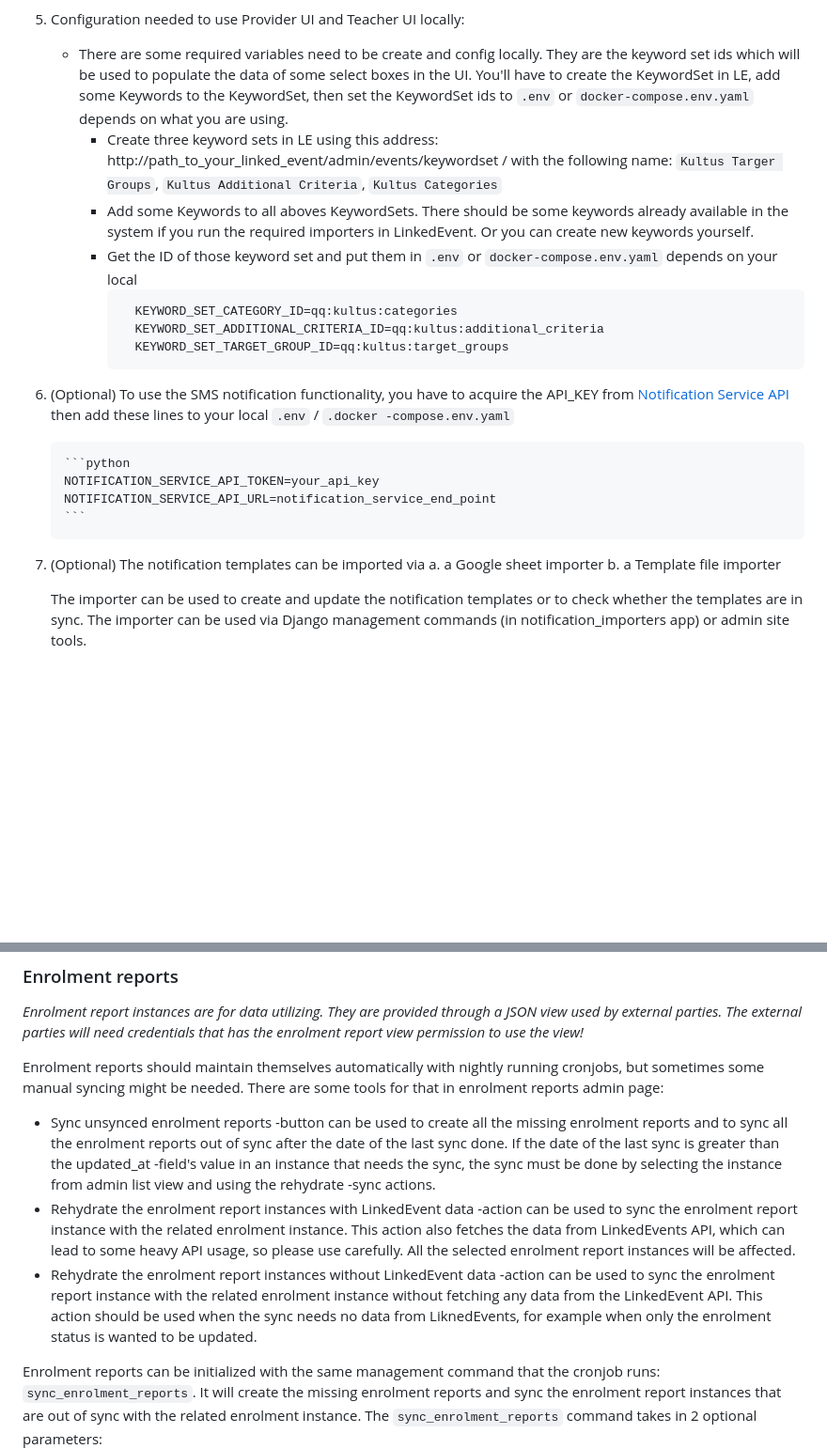
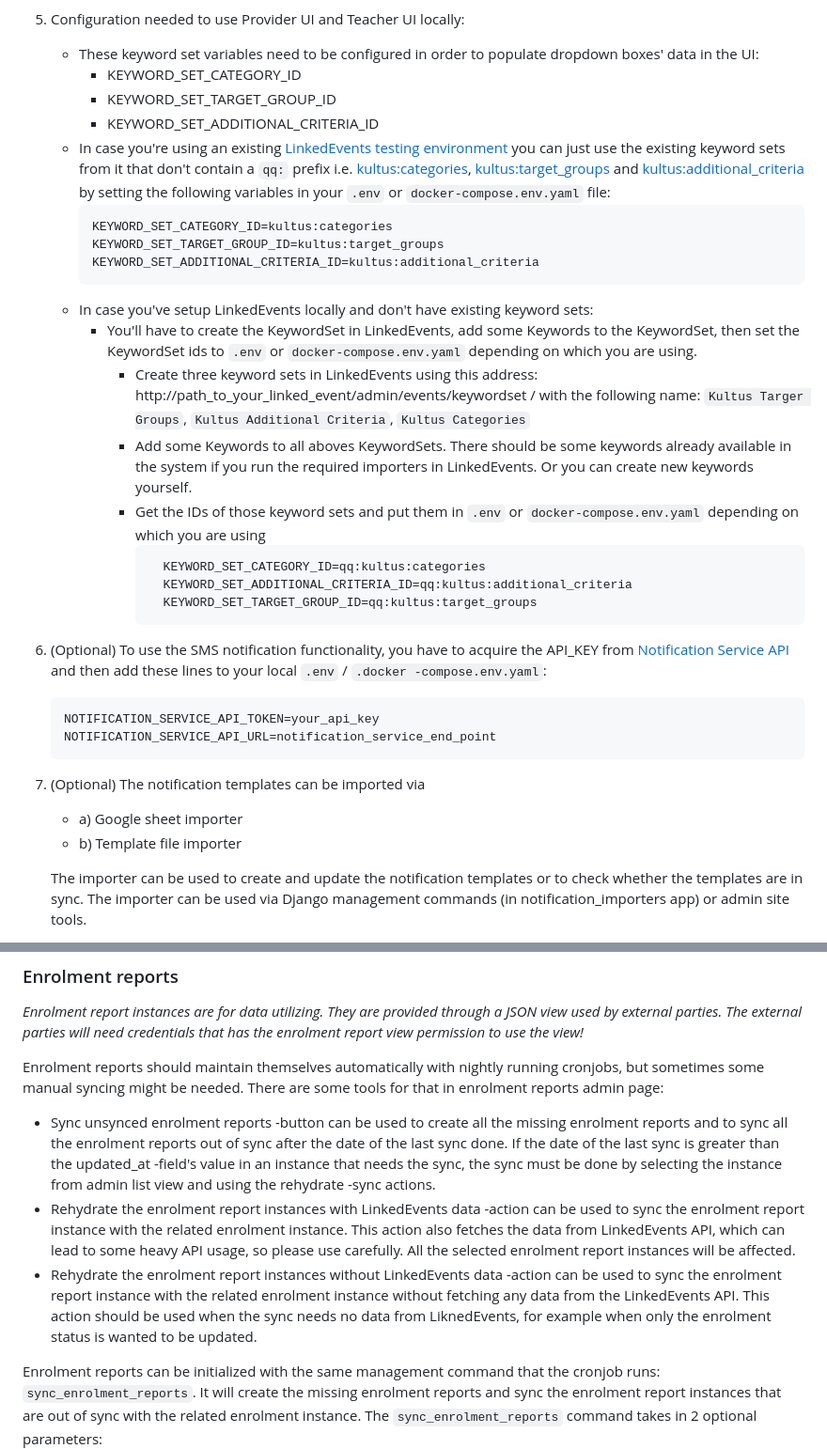
Before and after one commit to City-of-Helsinki/palvelutarjotin, a Markdown page: README.md, 2 parts joined by grey strips. Shown at 94% size. GitHub-like rendering; blank space fills up the shorter version.

````diff
--- a/README.md
+++ b/README.md
@@ -113,31 +141,46 @@ Allow user to create test database
       assign staff permission to this user. After that the user can create/edit events from Provider UI
 
 5.  Configuration needed to use Provider UI and Teacher UI locally:
-    - There are some required variables need to be create and config locally. They are the keyword set ids which will
-      be used to populate the data of some select boxes in the UI. You'll have to create the KeywordSet in LE, add
-      some Keywords to the KeywordSet, then set the KeywordSet ids to `.env` or `docker-compose.env.yaml` depends on
-      what you are using.
-      - Create three keyword sets in LE using this address: http://path_to_your_linked_event/admin/events/keywordset
-        / with the following name: `Kultus Targer Groups`, `Kultus Additional Criteria`, `Kultus Categories`
-      - Add some Keywords to all aboves KeywordSets. There should be some keywords already available in the system if you
-        run the required importers in LinkedEvent. Or you can create new keywords yourself.
-      - Get the ID of those keyword set and put them in `.env` or `docker-compose.env.yaml` depends on your local
-        ```python
-          KEYWORD_SET_CATEGORY_ID=qq:kultus:categories
-          KEYWORD_SET_ADDITIONAL_CRITERIA_ID=qq:kultus:additional_criteria
-          KEYWORD_SET_TARGET_GROUP_ID=qq:kultus:target_groups
-        ```
-6.  (Optional) To use the SMS notification functionality, you have to acquire the API_KEY from [Notification Service API
-    ](https://github.com/City-of-Helsinki/notification-service-api) then add these lines to your local `.env` / `.docker -compose.env.yaml`
+    - These keyword set variables need to be configured in order to populate dropdown boxes' data in the UI:
+      - KEYWORD_SET_CATEGORY_ID
+      - KEYWORD_SET_TARGET_GROUP_ID
+      - KEYWORD_SET_ADDITIONAL_CRITERIA_ID
+    - In case you're using an existing [LinkedEvents testing environment](https://api.hel.fi/linkedevents-test/v1/) you
+      can just use the existing keyword sets from it that don't contain a `qq:` prefix i.e.
+      [kultus:categories](https://api.hel.fi/linkedevents-test/v1/keyword_set/kultus:categories/),
+      [kultus:target_groups](https://api.hel.fi/linkedevents-test/v1/keyword_set/kultus:target_groups/) and
+      [kultus:additional_criteria](https://api.hel.fi/linkedevents-test/v1/keyword_set/kultus:additional_criteria/)
+      by setting the following variables in your `.env` or `docker-compose.env.yaml` file:
+      ```python
+      KEYWORD_SET_CATEGORY_ID=kultus:categories
+      KEYWORD_SET_TARGET_GROUP_ID=kultus:target_groups
+      KEYWORD_SET_ADDITIONAL_CRITERIA_ID=kultus:additional_criteria
+      ```
+    - In case you've setup LinkedEvents locally and don't have existing keyword sets:
+      - You'll have to create the KeywordSet in LinkedEvents, add some Keywords to the KeywordSet, then set the
+        KeywordSet ids to `.env` or `docker-compose.env.yaml` depending on which you are using.
+        - Create three keyword sets in LinkedEvents using this address: http://path_to_your_linked_event/admin/events/keywordset
+          / with the following name: `Kultus Targer Groups`, `Kultus Additional Criteria`, `Kultus Categories`
+        - Add some Keywords to all aboves KeywordSets. There should be some keywords already available in the system if you
+          run the required importers in LinkedEvents. Or you can create new keywords yourself.
+        - Get the IDs of those keyword sets and put them in `.env` or `docker-compose.env.yaml` depending on which you are using
+          ```python
+            KEYWORD_SET_CATEGORY_ID=qq:kultus:categories
+            KEYWORD_SET_ADDITIONAL_CRITERIA_ID=qq:kultus:additional_criteria
+            KEYWORD_SET_TARGET_GROUP_ID=qq:kultus:target_groups
+          ```
+6.  (Optional) To use the SMS notification functionality, you have to acquire the API_KEY from
+    [Notification Service API](https://github.com/City-of-Helsinki/notification-service-api) and
+    then add these lines to your local `.env` / `.docker -compose.env.yaml`:
 
-        ```python
-        NOTIFICATION_SERVICE_API_TOKEN=your_api_key
-        NOTIFICATION_SERVICE_API_URL=notification_service_end_point
-        ```
+    ```python
+    NOTIFICATION_SERVICE_API_TOKEN=your_api_key
+    NOTIFICATION_SERVICE_API_URL=notification_service_end_point
+    ```
 
 7.  (Optional) The notification templates can be imported via
-    a. a Google sheet importer
-    b. a Template file importer
+    - a) Google sheet importer
+    - b) Template file importer
 
     The importer can be used to create and update the notification templates or to check whether the templates are in sync.
     The importer can be used via Django management commands (in notification_importers app) or admin site tools.
@@ -229,8 +272,8 @@ _Enrolment report instances are for data utilizing. They are provided through a
 Enrolment reports should maintain themselves automatically with nightly running cronjobs, but sometimes some manual syncing might be needed. There are some tools for that in enrolment reports admin page:
 
 - Sync unsynced enrolment reports -button can be used to create all the missing enrolment reports and to sync all the enrolment reports out of sync after the date of the last sync done. If the date of the last sync is greater than the updated_at -field's value in an instance that needs the sync, the sync must be done by selecting the instance from admin list view and using the rehydrate -sync actions.
-- Rehydrate the enrolment report instances with LinkedEvent data -action can be used to sync the enrolment report instance with the related enrolment instance. This action also fetches the data from LinkedEvents API, which can lead to some heavy API usage, so please use carefully. All the selected enrolment report instances will be affected.
-- Rehydrate the enrolment report instances without LinkedEvent data -action can be used to sync the enrolment report instance with the related enrolment instance without fetching any data from the LinkedEvent API. This action should be used when the sync needs no data from LiknedEvents, for example when only the enrolment status is wanted to be updated.
+- Rehydrate the enrolment report instances with LinkedEvents data -action can be used to sync the enrolment report instance with the related enrolment instance. This action also fetches the data from LinkedEvents API, which can lead to some heavy API usage, so please use carefully. All the selected enrolment report instances will be affected.
+- Rehydrate the enrolment report instances without LinkedEvents data -action can be used to sync the enrolment report instance with the related enrolment instance without fetching any data from the LinkedEvents API. This action should be used when the sync needs no data from LiknedEvents, for example when only the enrolment status is wanted to be updated.
 
 Enrolment reports can be initialized with the same management command that the cronjob runs: `sync_enrolment_reports`. It will create the missing enrolment reports and sync the enrolment report instances that are out of sync with the related enrolment instance. The `sync_enrolment_reports` command takes in 2 optional parameters:
 
````
Also changed, not shown: other parts of README.md (+61 -33 lines).
